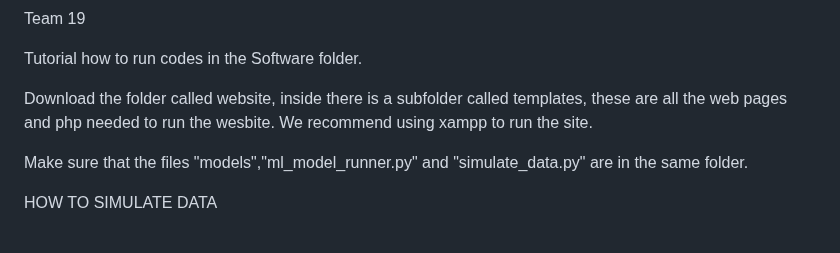
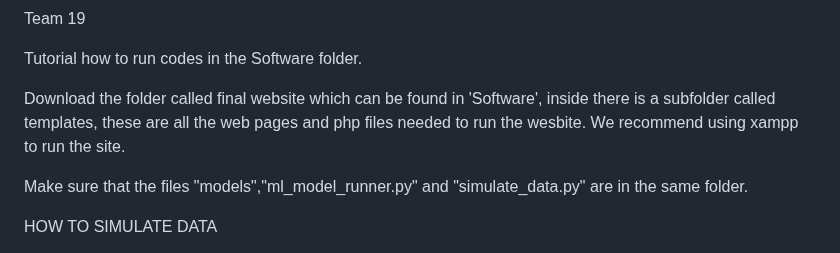
Before and after one commit to CSSSully/Team19, a Markdown page: README.md, the part around the change. Drawn GitHub-style.

```diff
--- a/README.md
+++ b/README.md
@@ -2,7 +2,7 @@ Team 19
 
 Tutorial how to run codes in the Software folder.
 
-Download the folder called website, inside there is a subfolder called templates, these are all the web pages and php needed to run the wesbite. We recommend using xampp to run the site.
+Download the folder called final website which can be found in 'Software', inside there is a subfolder called templates, these are all the web pages and php files needed to run the wesbite. We recommend using xampp to run the site.
 
 Make sure that the files "models","ml_model_runner.py" and "simulate_data.py" are in the same folder.
 
```
